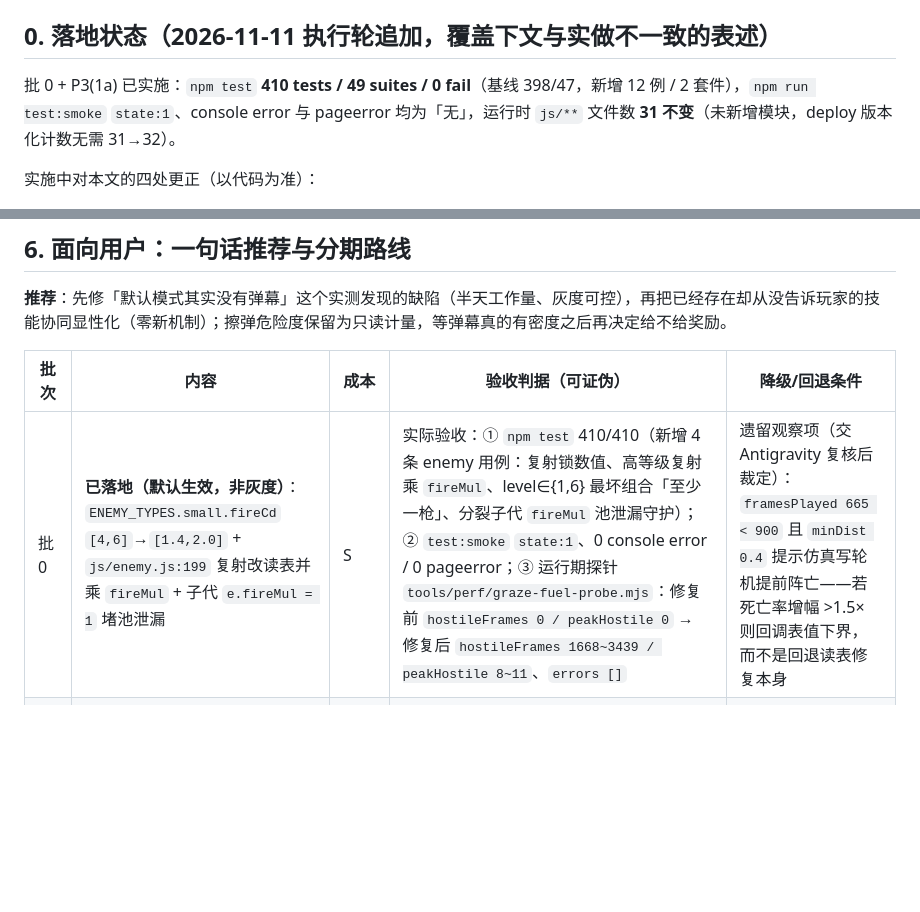
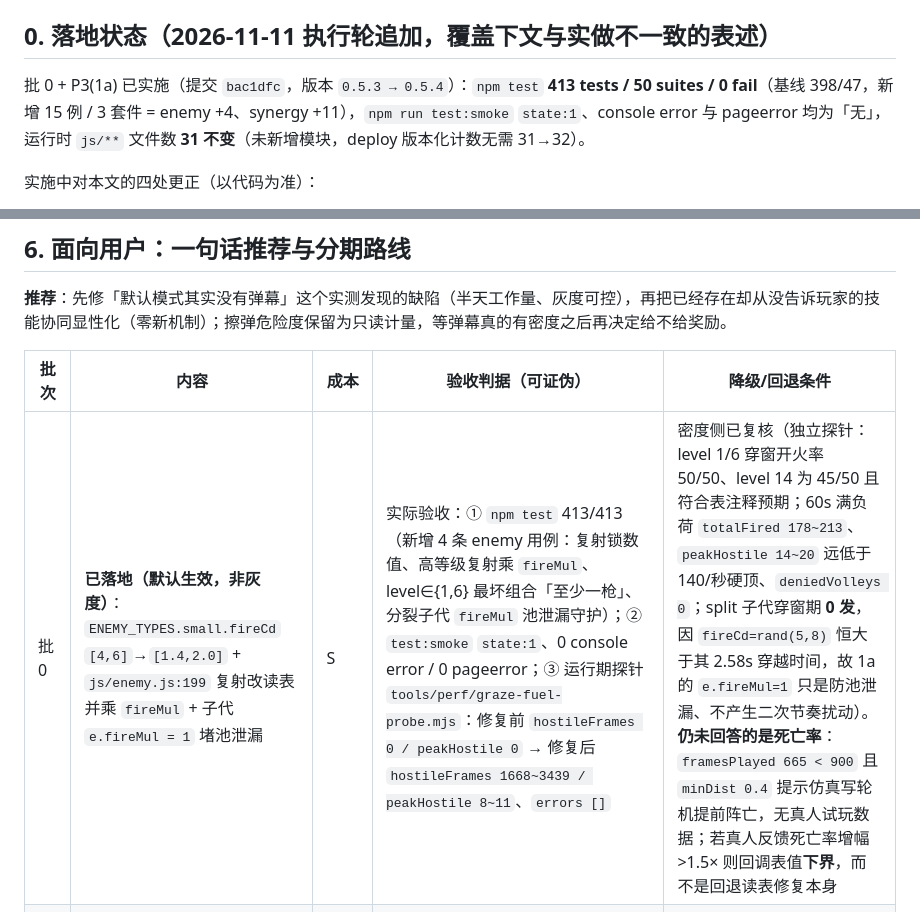
Before and after one commit to CorySoft/plane-war, a Markdown page: docs/gameplay-final-plan.md, 2 parts joined by grey strips. GitHub-like rendering; blank space fills up the shorter version.

Commit message:
docs: correct stale test counts (410/49 -> 413/50) in final plan

```diff
--- a/docs/gameplay-final-plan.md
+++ b/docs/gameplay-final-plan.md
@@ -5,7 +5,7 @@
 
 ## 0. 落地状态（2026-11-11 执行轮追加，覆盖下文与实做不一致的表述）
 
-批 0 + P3(1a) 已实施：`npm test` **410 tests / 49 suites / 0 fail**（基线 398/47，新增 12 例 / 2 套件），`npm run test:smoke` `state:1`、console error 与 pageerror 均为「无」，运行时 `js/**` 文件数 **31 不变**（未新增模块，deploy 版本化计数无需 31→32）。
+批 0 + P3(1a) 已实施（提交 `bac1dfc`，版本 `0.5.3 → 0.5.4`）：`npm test` **413 tests / 50 suites / 0 fail**（基线 398/47，新增 15 例 / 3 套件 = enemy +4、synergy +11），`npm run test:smoke` `state:1`、console error 与 pageerror 均为「无」，运行时 `js/**` 文件数 **31 不变**（未新增模块，deploy 版本化计数无需 31→32）。
 
 实施中对本文的四处更正（以代码为准）：
 
@@ -80,7 +80,7 @@
 
 | 批次 | 内容 | 成本 | 验收判据（可证伪） | 降级/回退条件 |
 |---|---|---|---|---|
-| 批 0 | **已落地（默认生效，非灰度）**：`ENEMY_TYPES.small.fireCd` `[4,6]`→`[1.4,2.0]` + `js/enemy.js:199` 复射改读表并乘 `fireMul` + 子代 `e.fireMul = 1` 堵池泄漏 | S | 实际验收：① `npm test` 410/410（新增 4 条 enemy 用例：复射锁数值、高等级复射乘 `fireMul`、level∈{1,6} 最坏组合「至少一枪」、分裂子代 `fireMul` 池泄漏守护）；② `test:smoke` `state:1`、0 console error / 0 pageerror；③ 运行期探针 `tools/perf/graze-fuel-probe.mjs`：修复前 `hostileFrames 0 / peakHostile 0` → 修复后 `hostileFrames 1668~3439 / peakHostile 8~11`、`errors []` | 遗留观察项（交 Antigravity 复核后裁定）：`framesPlayed 665 < 900` 且 `minDist 0.4` 提示仿真写轮机提前阵亡——若死亡率增幅 >1.5× 则回调表值下界，而不是回退读表修复本身 |
+| 批 0 | **已落地（默认生效，非灰度）**：`ENEMY_TYPES.small.fireCd` `[4,6]`→`[1.4,2.0]` + `js/enemy.js:199` 复射改读表并乘 `fireMul` + 子代 `e.fireMul = 1` 堵池泄漏 | S | 实际验收：① `npm test` 413/413（新增 4 条 enemy 用例：复射锁数值、高等级复射乘 `fireMul`、level∈{1,6} 最坏组合「至少一枪」、分裂子代 `fireMul` 池泄漏守护）；② `test:smoke` `state:1`、0 console error / 0 pageerror；③ 运行期探针 `tools/perf/graze-fuel-probe.mjs`：修复前 `hostileFrames 0 / peakHostile 0` → 修复后 `hostileFrames 1668~3439 / peakHostile 8~11`、`errors []` | 密度侧已复核（独立探针：level 1/6 穿窗开火率 50/50、level 14 为 45/50 且符合表注释预期；60s 满负荷 `totalFired 178~213`、`peakHostile 14~20` 远低于 140/秒硬顶、`deniedVolleys 0`；split 子代穿窗期 **0 发**，因 `fireCd=rand(5,8)` 恒大于其 2.58s 穿越时间，故 1a 的 `e.fireMul=1` 只是防池泄漏、不产生二次节奏扰动）。**仍未回答的是死亡率**：`framesPlayed 665 < 900` 且 `minDist 0.4` 提示仿真写轮机提前阵亡，无真人试玩数据；若真人反馈死亡率增幅 >1.5× 则回调表值**下界**，而不是回退读表修复本身 |
 | 批 1a | **已落地**：`SYNERGY` 三态表（4 条已核锚点，排除 score 轴）+ `js/player.js:286` → `skillMax("dual")` + `js/hud.js` 协同/互斥读数 | S | `test/synergy.test.mjs` 6 条守护：表结构、锚点 probe 不漂移、id 存在于 `SKILLS`/`POWERUP_DURATION`、dual 等值且仍钳制、rapid/madHunt 短路互斥、`activeSynergies` 双边成立才显示 | 若某条"协同"后续被证伪 → 从表中删除并入负空间清单，禁止留在表里当卖点 |
 | 批 1b | **延期**：madHunt 波内封顶（现绕过 `waveCap`，满配 140 发/波）、`move × speed` 总乘算封顶（现 2.58× 无上限） | S~M | 已留两条 `FIXME(1b)` 现状锁定用例：封顶落地时必然变红，强制经过平衡评审 | 属改手感/改清怪速度，禁止与 1a 混批（1a 是零行为，1b 不是） |
 | 批 2 | P2 计量项：`DANGER` 表 + `else if` 环 + HUD 读数 + fixture/tripwire 双测 | S | 固定单弹 `dist=27` 计 1、`grazeRadius=20` 计 0；`full` **不发奖励**，只统计 | 若批 0 未达标 → 本批只做 HUD 计量，不进入奖励设计 |
```
